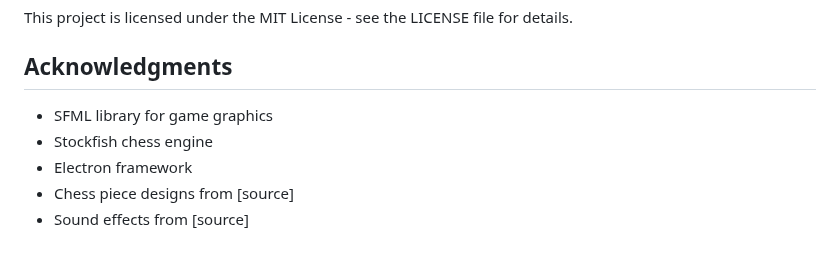
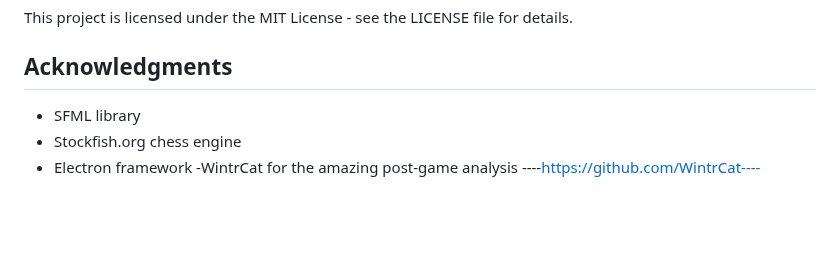
Before and after one commit to loueylahwel/Chess-game, a Markdown page: README.md, the part around the change. GitHub-like rendering; blank space fills up the shorter version.

```diff
--- a/README.md
+++ b/README.md
@@ -120,8 +120,8 @@ This project is licensed under the MIT License - see the LICENSE file for detail
 
 ## Acknowledgments
 
-- SFML library for game graphics
-- Stockfish chess engine
+- SFML library
+- Stockfish.org chess engine
 - Electron framework
-- Chess piece designs from [source]
-- Sound effects from [source]
+-WintrCat for the amazing post-game analysis
+----https://github.com/WintrCat----
```
